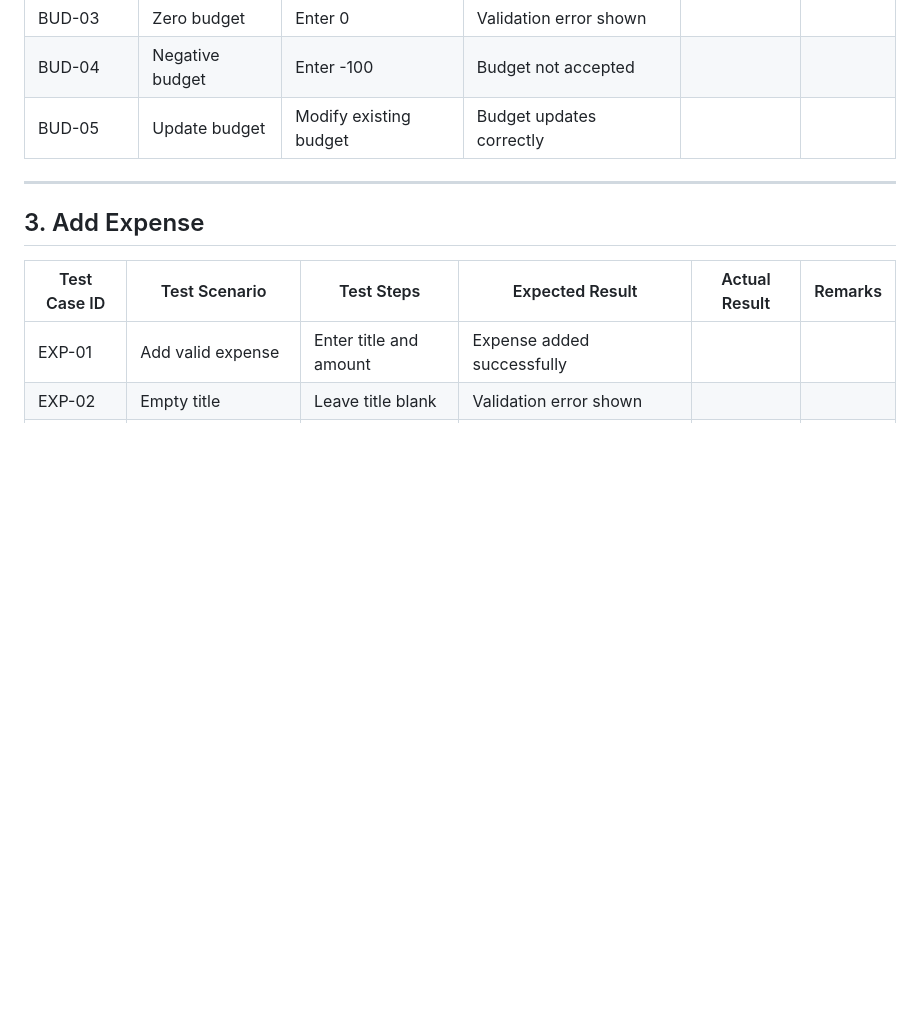
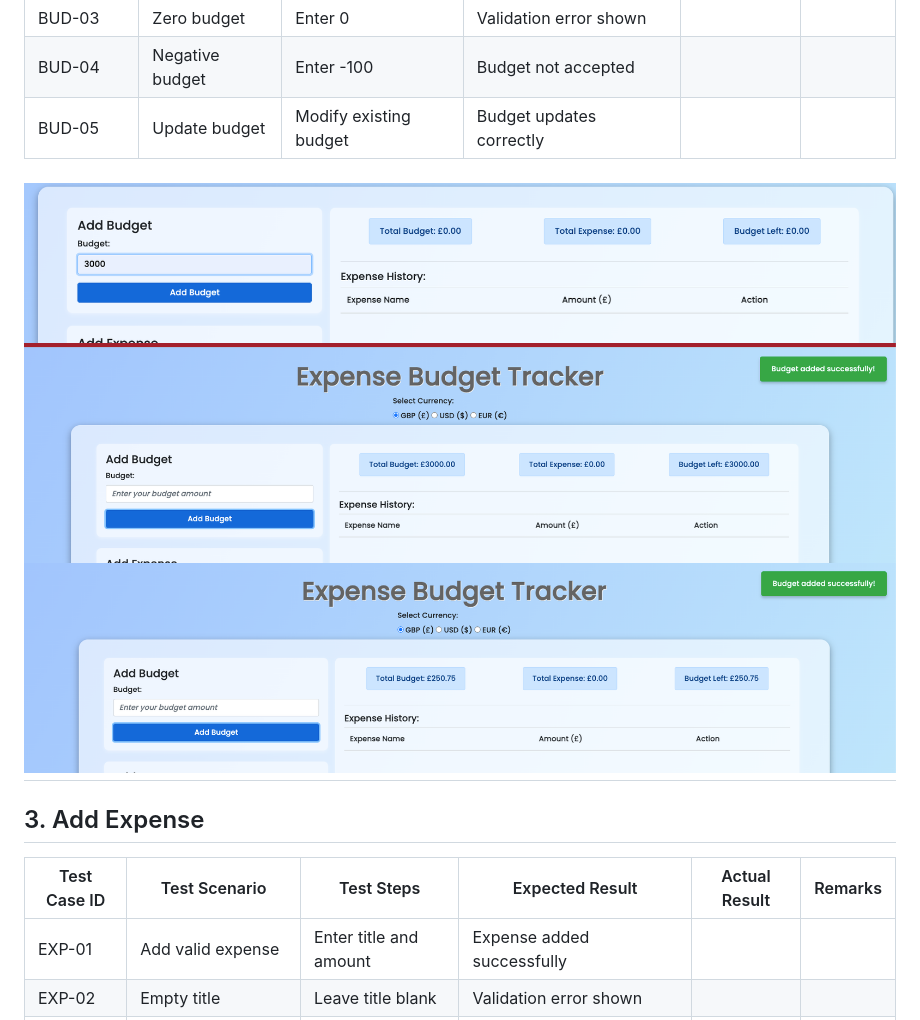
Before and after one commit to Ola-Olawoyin/budget-expense-tracker, a Markdown page: TESTING.md, the part around the change printed below. Rendered like a GitHub page; pictures changed too: documentation/add-decimal-budget.png (added); blank space fills up the shorter version.

Commit message:
add set budget test evidence

```diff
--- a/TESTING.md
+++ b/TESTING.md
@@ -109,6 +111,9 @@ Given the project’s size, timeline, and objectives, manual testing provides a
 | BUD-04 | Negative budget | Enter -100 | Budget not accepted | | |
 | BUD-05 | Update budget | Modify existing budget | Budget updates correctly | | |
 
+![before add valid budget](documentation/before-add-budget.png)
+![after add valid budget](documentation/confirm-add-budget.png)
+![add decimal budget](documentation/add-decimal-budget.png)
 ---
 
 ## 3. Add Expense
```
Also changed, not shown: other parts of TESTING.md (+2 -0 lines), documentation/add-negative-budget.png (added), documentation/after-modify-budget.png (renamed from documentation/add-budget-bug.png), documentation/before-modify-budget.png (renamed from documentation/before-add-budget-bug.png).
